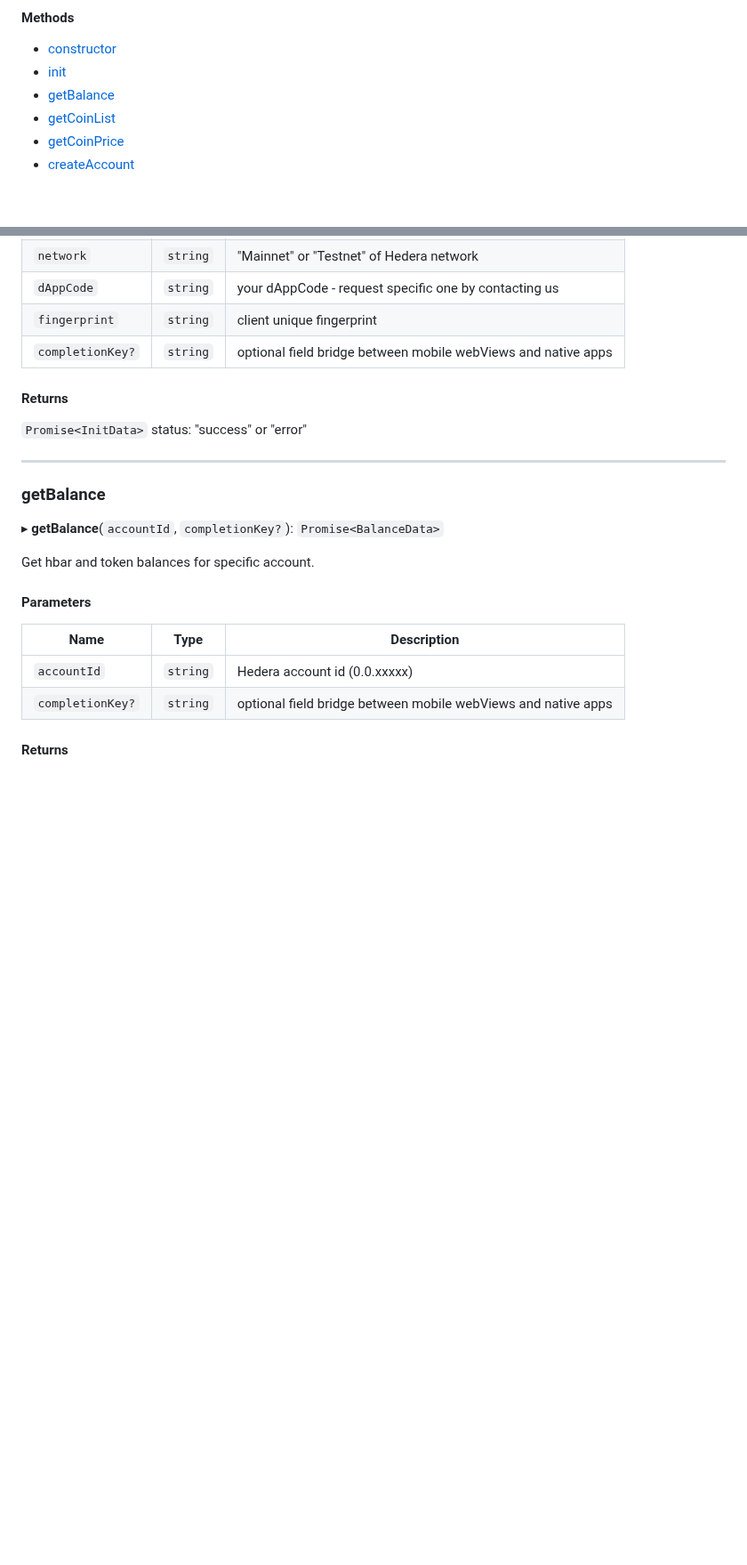
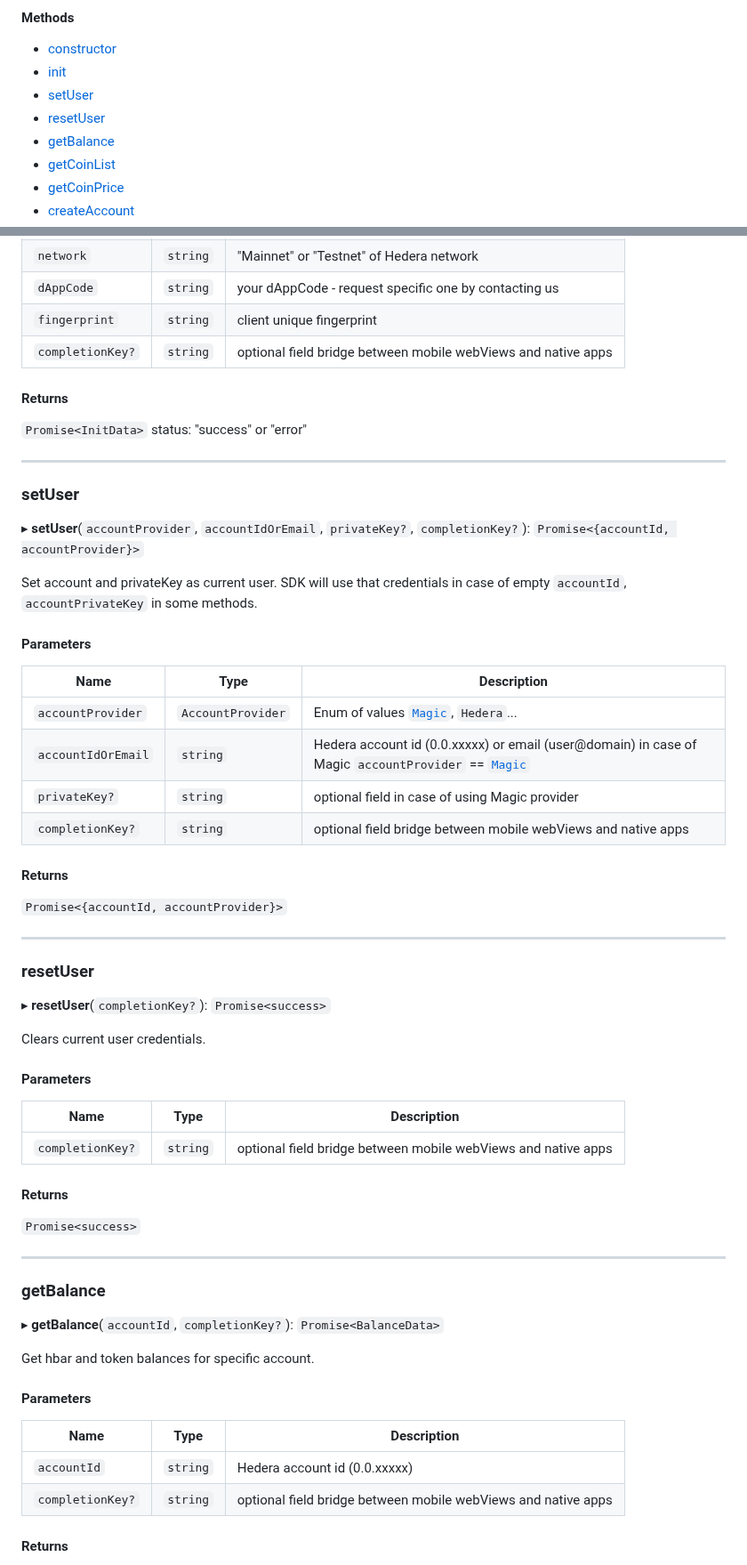
Before and after one commit to Blade-Labs/blade-sdk.js, a Markdown page: docs/usage.md, 2 parts joined by grey strips. Shown at 89% size. Rendered like a GitHub page; blank space fills up the shorter version.

Commit message:
DECA4-16: fix docs

```diff
--- a/docs/usage.md
+++ b/docs/usage.md
@@ -10,6 +10,8 @@ description: More details on how to use Blade-SDK.js
 
 * [constructor](usage.md#constructor)
 * [init](usage.md#init)
+* [setUser](usage.md#setuser)
+* [resetUser](usage.md#resetuser)
 * [getBalance](usage.md#getbalance)
 * [getCoinList](usage.md#getcoinlist)
 * [getCoinPrice](usage.md#getcoinprice)
@@ -73,6 +75,45 @@ Inits instance of BladeSDK for correct work with Blade API and Hedera network.
 
 ***
 
+### setUser
+
+▸ **setUser**(`accountProvider`, `accountIdOrEmail`, `privateKey?`, `completionKey?`): `Promise<{accountId, accountProvider}>`
+
+Set account and privateKey as current user. SDK will use that credentials in case of empty `accountId`, `accountPrivateKey` in some methods.
+
+#### Parameters
+
+| Name               | Type              | Description                                                                                                              |
+|--------------------|-------------------|--------------------------------------------------------------------------------------------------------------------------|
+| `accountProvider`  | `AccountProvider` | Enum of values [`Magic`](https://magic.link), `Hedera`...                                                                |
+| `accountIdOrEmail` | `string`          | Hedera account id (0.0.xxxxx) or email (user@domain) in case of Magic `accountProvider` == [`Magic`](https://magic.link) |
+| `privateKey?`      | `string`          | optional field in case of using Magic provider                                                                           |
+| `completionKey?`   | `string`          | optional field bridge between mobile webViews and native apps                                                            |
+
+#### Returns
+
+`Promise<{accountId, accountProvider}>`
+
+***
+
+### resetUser
+
+▸ **resetUser**(`completionKey?`): `Promise<success>`
+
+Clears current user credentials.
+
+#### Parameters
+
+| Name             | Type     | Description                                                   |
+| ---------------- | -------- | ------------------------------------------------------------- |
+| `completionKey?` | `string` | optional field bridge between mobile webViews and native apps |
+
+#### Returns
+
+`Promise<success>`
+
+***
+
 ### getBalance
 
 ▸ **getBalance**(`accountId`, `completionKey?`): `Promise<BalanceData>`
```
Also changed, not shown: other parts of docs/usage.md (+1 -1 lines), README.md (+13 -1 lines).
